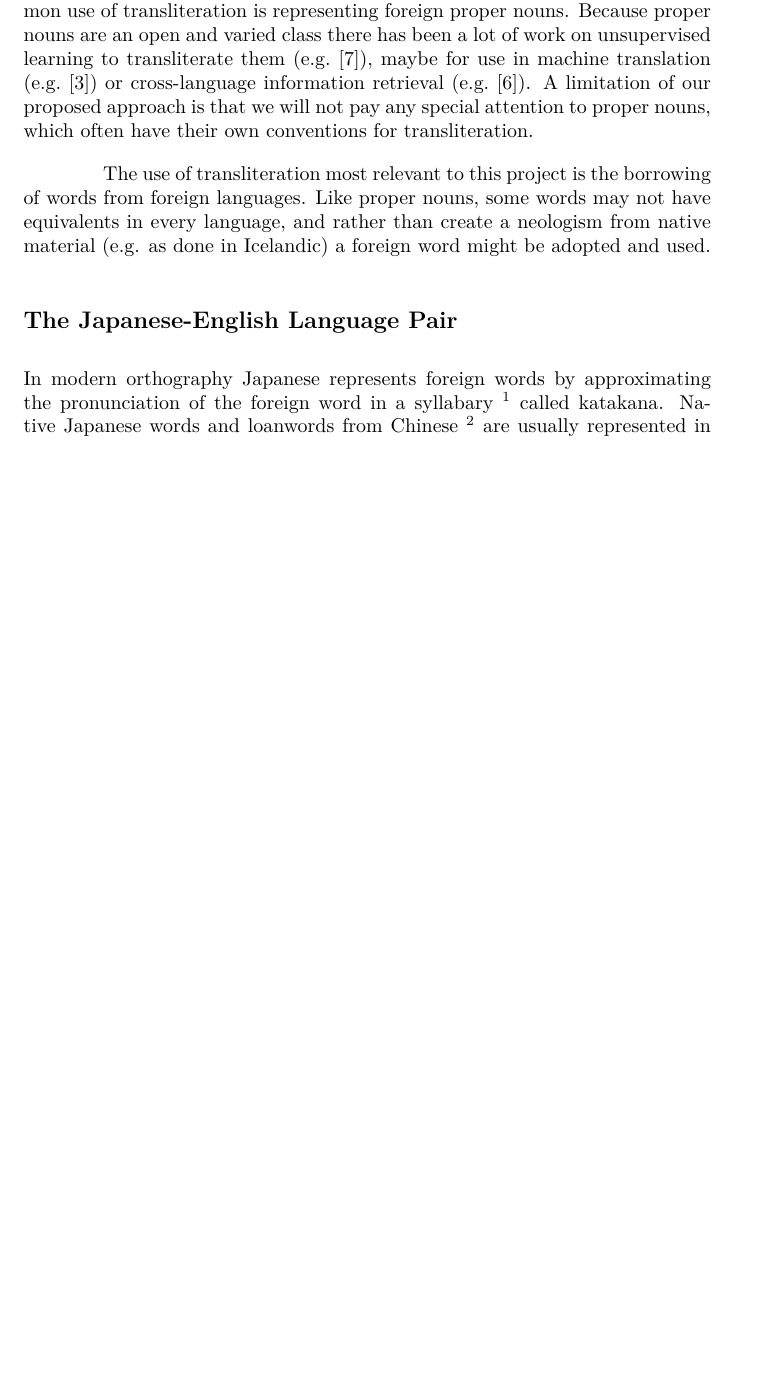
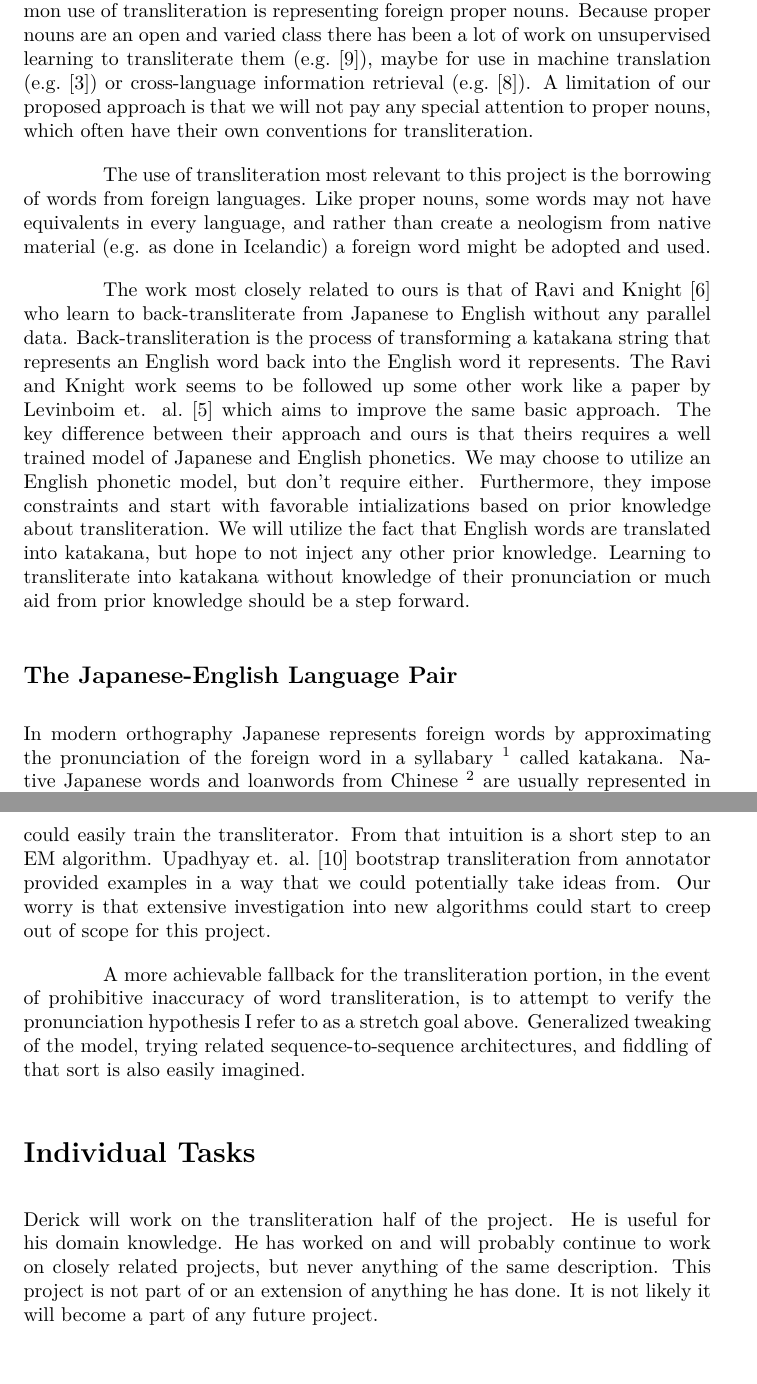
Before and after one commit to dandersonw/ml-final-project, a LaTeX document (proposal/doc.tex): part of page 2 of 5 before the commit and two parts of pages 2 and 5 of 6 after it, the two joined at a grey line, cut so that both start at the same text, the shorter picture padded with empty space. Compiled offline with XeLaTeX; a missing font is replaced by an installed copy or a similar font.

Commit message:
More proposal writing

```diff
--- a/proposal/doc.tex
+++ b/proposal/doc.tex
@@ -93,6 +89,30 @@ Like proper nouns,
 some words may not have equivalents in every language,
 and rather than create a neologism from native material (e.g. as done in Icelandic)
 a foreign word might be adopted and used.
+
+The work most closely related to ours is that of Ravi and Knight
+\cite{Ravi2009LearningPM}
+who learn to back-transliterate from Japanese to English
+without any parallel data.
+Back-transliteration is the process of
+transforming a katakana string that represents an English word
+back into the English word it represents.
+The Ravi and Knight work seems to be followed up some other work
+like a paper by Levinboim et. al. \cite{Levinboim2015ModelIR}
+which aims to improve the same basic approach.
+The key difference between their approach and ours
+is that theirs requires a well trained model of Japanese and English phonetics.
+We may choose to utilize an English phonetic model,
+but don't require either.
+Furthermore,
+they impose constraints and start with favorable intializations
+based on prior knowledge about transliteration.
+We will utilize the fact
+that English words are translated into katakana,
+but hope to not inject any other prior knowledge.
+Learning to transliterate into katakana
+without knowledge of their pronunciation
+or much aid from prior knowledge should be a step forward.
 
 \subsection*{The Japanese-English Language Pair}
 
@@ -214,4 +260,28 @@ to determine which features were useful.
+If we knew which one were correct we could easily train the transliterator.
+From that intuition is a short step to an EM algorithm.
+Upadhyay et. al. \cite{Upadhyay2018BootstrappingTW}
+bootstrap transliteration from annotator provided examples
+in a way that we could potentially take ideas from.
+Our worry is that extensive investigation into new algorithms
+could start to creep out of scope for this project.
+
+A more achievable fallback for the transliteration portion,
+in the event of prohibitive inaccuracy of word transliteration,
+is to attempt to verify
+the pronunciation hypothesis I refer to as a stretch goal above.
+Generalized tweaking of the model,
+trying related sequence-to-sequence architectures,
+and fiddling of that sort is also easily imagined.
+
 \section*{Individual Tasks}
+
+Derick will work on the transliteration half of the project.
+He is useful for his domain knowledge.
+He has worked on and will probably continue to work on
+closely related projects,
+but never anything of the same description.
+This project is not part of or an extension of anything he has done.
+It is not likely it will become a part of any future project.
 
 \bibliography{doc}{}
 \bibliographystyle{plain}
```
Also changed, not shown: proposal/doc.bib (+19 -0 lines), proposal/doc.tex (38 more changed lines).
